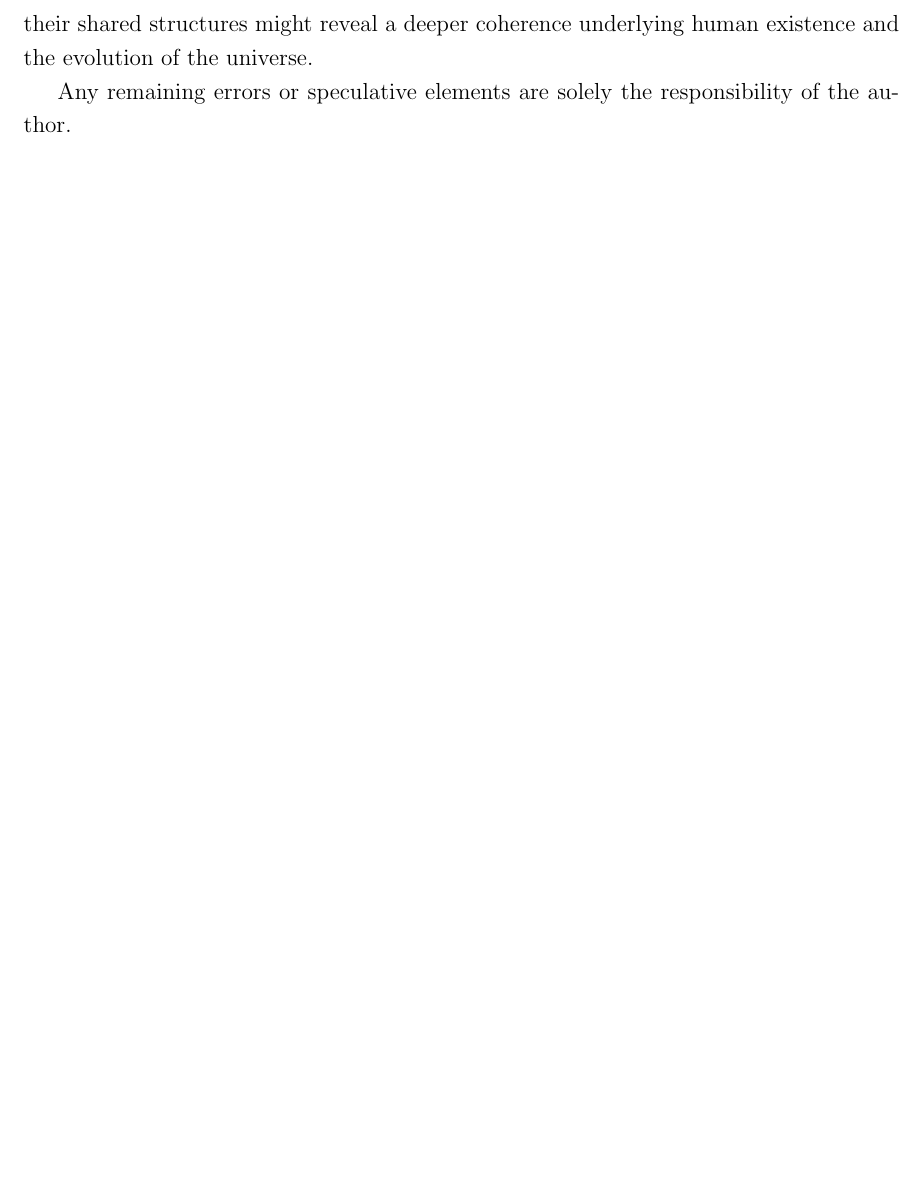
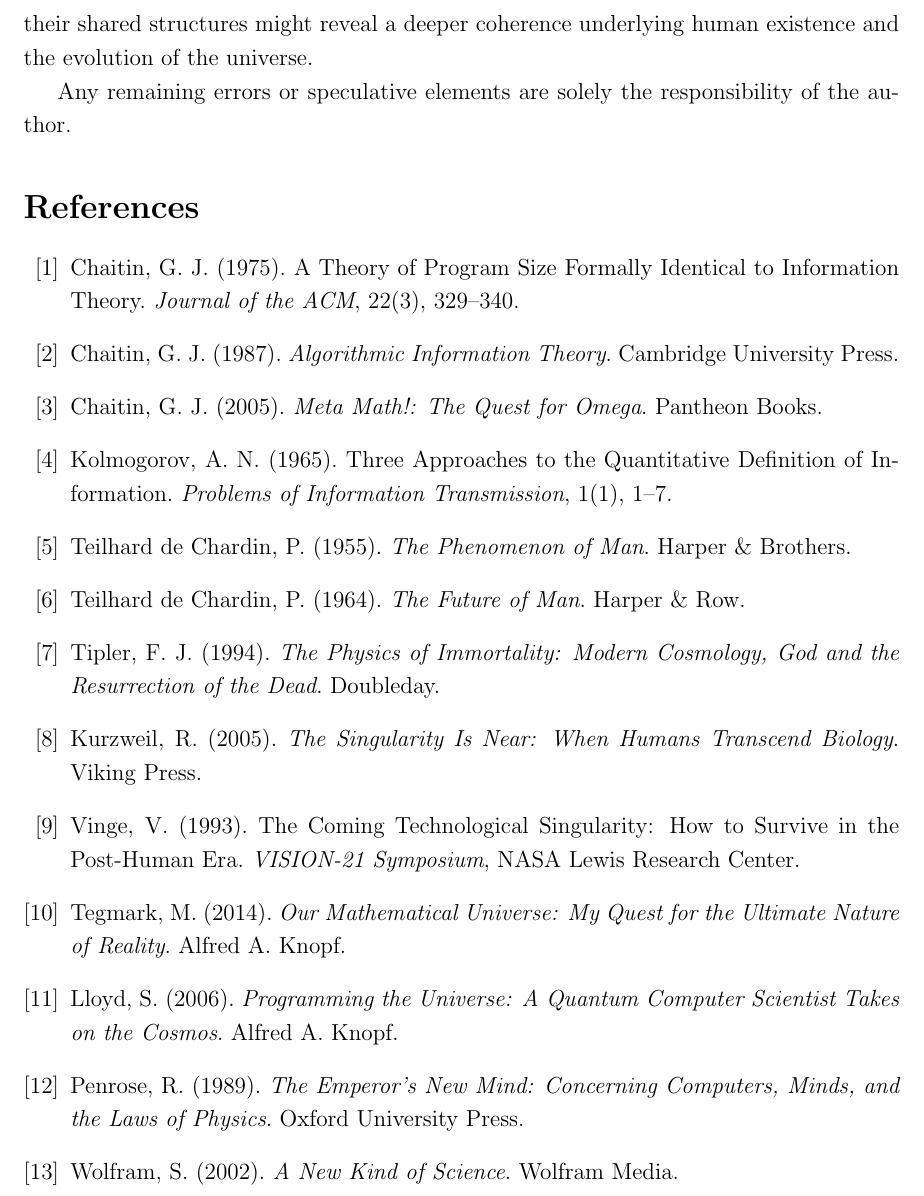
Before and after one commit to future-apps-jp/omega, a LaTeX thesis (drafts/Unified_Omega_Hypothesis.tex): part of page 5 of 5, cut so that both start at the same text, the shorter picture padded with empty space. Compiled offline with pdfLaTeX.

Commit message:
Add bibliography entries to Unified Omega Hypothesis

```diff
--- a/drafts/Unified_Omega_Hypothesis.tex
+++ b/drafts/Unified_Omega_Hypothesis.tex
@@ -213,4 +213,78 @@
 Any remaining errors or speculative elements are solely the responsibility of the author.
 
 
+\begin{thebibliography}{99}
+
+% Algorithmic Information Theory
+\bibitem{chaitin1975}
+Chaitin, G. J. (1975).
+A Theory of Program Size Formally Identical to Information Theory.
+\textit{Journal of the ACM}, 22(3), 329--340.
+
+\bibitem{chaitin1987}
+Chaitin, G. J. (1987).
+\textit{Algorithmic Information Theory}.
+Cambridge University Press.
+
+\bibitem{chaitin2005}
+Chaitin, G. J. (2005).
+\textit{Meta Math!: The Quest for Omega}.
+Pantheon Books.
+
+\bibitem{kolmogorov1965}
+Kolmogorov, A. N. (1965).
+Three Approaches to the Quantitative Definition of Information.
+\textit{Problems of Information Transmission}, 1(1), 1--7.
+
+% Omega Point
+\bibitem{teilhard1955}
+Teilhard de Chardin, P. (1955).
+\textit{The Phenomenon of Man}.
+Harper \& Brothers.
+
+\bibitem{teilhard1964}
+Teilhard de Chardin, P. (1964).
+\textit{The Future of Man}.
+Harper \& Row.
+
+\bibitem{tipler1994}
+Tipler, F. J. (1994).
+\textit{The Physics of Immortality: Modern Cosmology, God and the Resurrection of the Dead}.
+Doubleday.
+
+% Singularity and Computational Cosmology
+\bibitem{kurzweil2005}
+Kurzweil, R. (2005).
+\textit{The Singularity Is Near: When Humans Transcend Biology}.
+Viking Press.
+
+\bibitem{vinge1993}
+Vinge, V. (1993).
+The Coming Technological Singularity: How to Survive in the Post-Human Era.
+\textit{VISION-21 Symposium}, NASA Lewis Research Center.
+
+\bibitem{tegmark2014}
+Tegmark, M. (2014).
+\textit{Our Mathematical Universe: My Quest for the Ultimate Nature of Reality}.
+Alfred A. Knopf.
+
+\bibitem{lloyd2006}
+Lloyd, S. (2006).
+\textit{Programming the Universe: A Quantum Computer Scientist Takes on the Cosmos}.
+Alfred A. Knopf.
+
+% Interdisciplinary
+\bibitem{penrose1989}
+Penrose, R. (1989).
+\textit{The Emperor's New Mind: Concerning Computers, Minds, and the Laws of Physics}.
+Oxford University Press.
+
+\bibitem{wolfram2002}
+Wolfram, S. (2002).
+\textit{A New Kind of Science}.
+Wolfram Media.
+
+\end{thebibliography}
+
+
 \end{document}
```
Also changed, not shown: drafts/Unified_Omega_Hypothesis.pdf, 2 other files.
